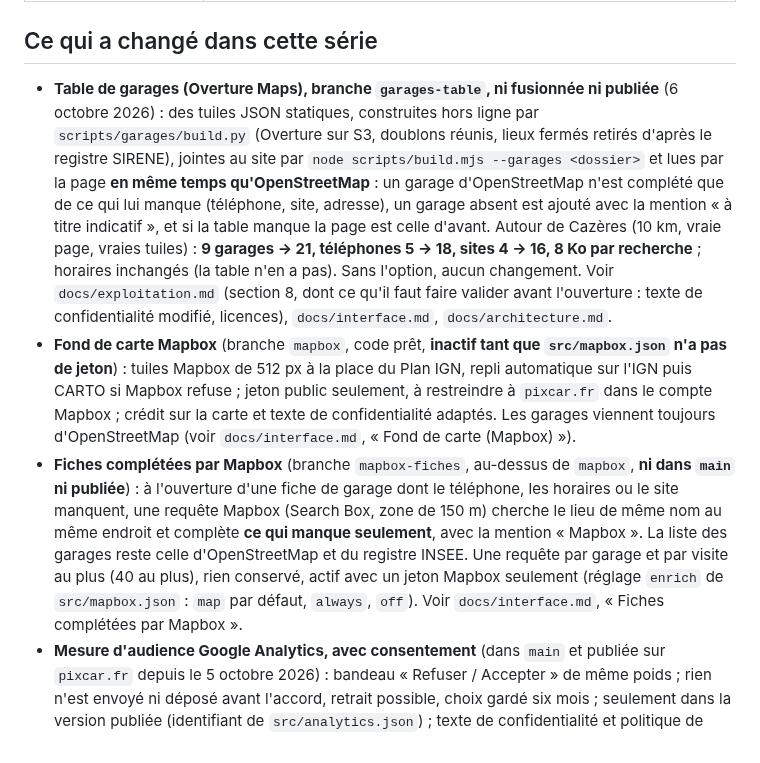
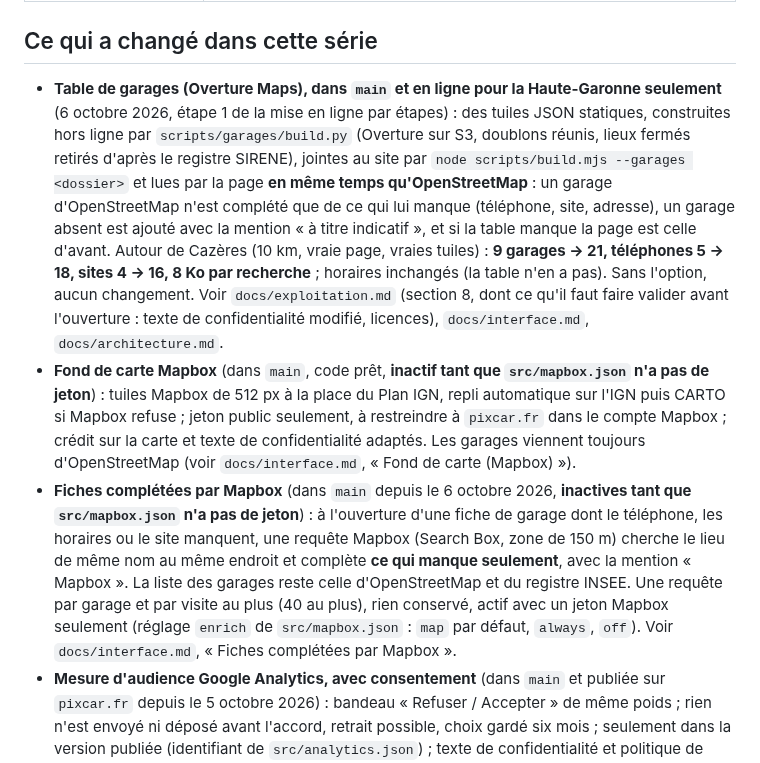
Before and after one commit to Floriancrt/Pixcar, a Markdown page: README.md, the part around the change. Rendered like a GitHub page.

```diff
--- a/README.md
+++ b/README.md
@@ -61,9 +61,9 @@ Il faut un Chromium pour Playwright (`npx playwright install chromium`) et `open
 
 ## Ce qui a changé dans cette série
 
-- **Table de garages (Overture Maps), branche `garages-table`, ni fusionnée ni publiée** (6 octobre 2026) : des tuiles JSON statiques, construites hors ligne par `scripts/garages/build.py` (Overture sur S3, doublons réunis, lieux fermés retirés d'après le registre SIRENE), jointes au site par `node scripts/build.mjs --garages <dossier>` et lues par la page **en même temps qu'OpenStreetMap** : un garage d'OpenStreetMap n'est complété que de ce qui lui manque (téléphone, site, adresse), un garage absent est ajouté avec la mention « à titre indicatif », et si la table manque la page est celle d'avant. Autour de Cazères (10 km, vraie page, vraies tuiles) : **9 garages → 21, téléphones 5 → 18, sites 4 → 16, 8 Ko par recherche** ; horaires inchangés (la table n'en a pas). Sans l'option, aucun changement. Voir `docs/exploitation.md` (section 8, dont ce qu'il faut faire valider avant l'ouverture : texte de confidentialité modifié, licences), `docs/interface.md`, `docs/architecture.md`.
-- **Fond de carte Mapbox** (branche `mapbox`, code prêt, **inactif tant que `src/mapbox.json` n'a pas de jeton**) : tuiles Mapbox de 512 px à la place du Plan IGN, repli automatique sur l'IGN puis CARTO si Mapbox refuse ; jeton public seulement, à restreindre à `pixcar.fr` dans le compte Mapbox ; crédit sur la carte et texte de confidentialité adaptés. Les garages viennent toujours d'OpenStreetMap (voir `docs/interface.md`, « Fond de carte (Mapbox) »).
-- **Fiches complétées par Mapbox** (branche `mapbox-fiches`, au-dessus de `mapbox`, **ni dans `main` ni publiée**) : à l'ouverture d'une fiche de garage dont le téléphone, les horaires ou le site manquent, une requête Mapbox (Search Box, zone de 150 m) cherche le lieu de même nom au même endroit et complète **ce qui manque seulement**, avec la mention « Mapbox ». La liste des garages reste celle d'OpenStreetMap et du registre INSEE. Une requête par garage et par visite au plus (40 au plus), rien conservé, actif avec un jeton Mapbox seulement (réglage `enrich` de `src/mapbox.json` : `map` par défaut, `always`, `off`). Voir `docs/interface.md`, « Fiches complétées par Mapbox ».
+- **Table de garages (Overture Maps), dans `main` et en ligne pour la Haute-Garonne seulement** (6 octobre 2026, étape 1 de la mise en ligne par étapes) : des tuiles JSON statiques, construites hors ligne par `scripts/garages/build.py` (Overture sur S3, doublons réunis, lieux fermés retirés d'après le registre SIRENE), jointes au site par `node scripts/build.mjs --garages <dossier>` et lues par la page **en même temps qu'OpenStreetMap** : un garage d'OpenStreetMap n'est complété que de ce qui lui manque (téléphone, site, adresse), un garage absent est ajouté avec la mention « à titre indicatif », et si la table manque la page est celle d'avant. Autour de Cazères (10 km, vraie page, vraies tuiles) : **9 garages → 21, téléphones 5 → 18, sites 4 → 16, 8 Ko par recherche** ; horaires inchangés (la table n'en a pas). Sans l'option, aucun changement. Voir `docs/exploitation.md` (section 8, dont ce qu'il faut faire valider avant l'ouverture : texte de confidentialité modifié, licences), `docs/interface.md`, `docs/architecture.md`.
+- **Fond de carte Mapbox** (dans `main`, code prêt, **inactif tant que `src/mapbox.json` n'a pas de jeton**) : tuiles Mapbox de 512 px à la place du Plan IGN, repli automatique sur l'IGN puis CARTO si Mapbox refuse ; jeton public seulement, à restreindre à `pixcar.fr` dans le compte Mapbox ; crédit sur la carte et texte de confidentialité adaptés. Les garages viennent toujours d'OpenStreetMap (voir `docs/interface.md`, « Fond de carte (Mapbox) »).
+- **Fiches complétées par Mapbox** (dans `main` depuis le 6 octobre 2026, **inactives tant que `src/mapbox.json` n'a pas de jeton**) : à l'ouverture d'une fiche de garage dont le téléphone, les horaires ou le site manquent, une requête Mapbox (Search Box, zone de 150 m) cherche le lieu de même nom au même endroit et complète **ce qui manque seulement**, avec la mention « Mapbox ». La liste des garages reste celle d'OpenStreetMap et du registre INSEE. Une requête par garage et par visite au plus (40 au plus), rien conservé, actif avec un jeton Mapbox seulement (réglage `enrich` de `src/mapbox.json` : `map` par défaut, `always`, `off`). Voir `docs/interface.md`, « Fiches complétées par Mapbox ».
 - **Mesure d'audience Google Analytics, avec consentement** (dans `main` et publiée sur `pixcar.fr` depuis le 5 octobre 2026) : bandeau « Refuser / Accepter » de même poids ; rien n'est envoyé ni déposé avant l'accord, retrait possible, choix gardé six mois ; seulement dans la version publiée (identifiant de `src/analytics.json`) ; texte de confidentialité et politique de sécurité adaptés (voir `docs/interface.md`, « Mesure d'audience »).
 - **La ville dans la puce distance des cartes** (« 2,5 km · Bron ») : lue dans les balises OpenStreetMap, l'adresse ou, pour un garage qui n'a ni l'un ni l'autre, demandée à la Base Adresse Nationale pour les cartes qui entrent à l'écran (voir `docs/interface.md`).
 - **Nouvelle police : Outfit** (licence libre OFL, fichiers officiels de Google Fonts hébergés avec le site), à la place de Plus Jakarta Sans ; grossie de 8 % pour garder la taille et les retours à la ligne d'origine, tous les champs de formulaire en héritent (voir `docs/interface.md`, « Typographie »).
```
Also changed, not shown: CLAUDE.md (+3 -3 lines), docs/exploitation.md (+2 -2 lines).
